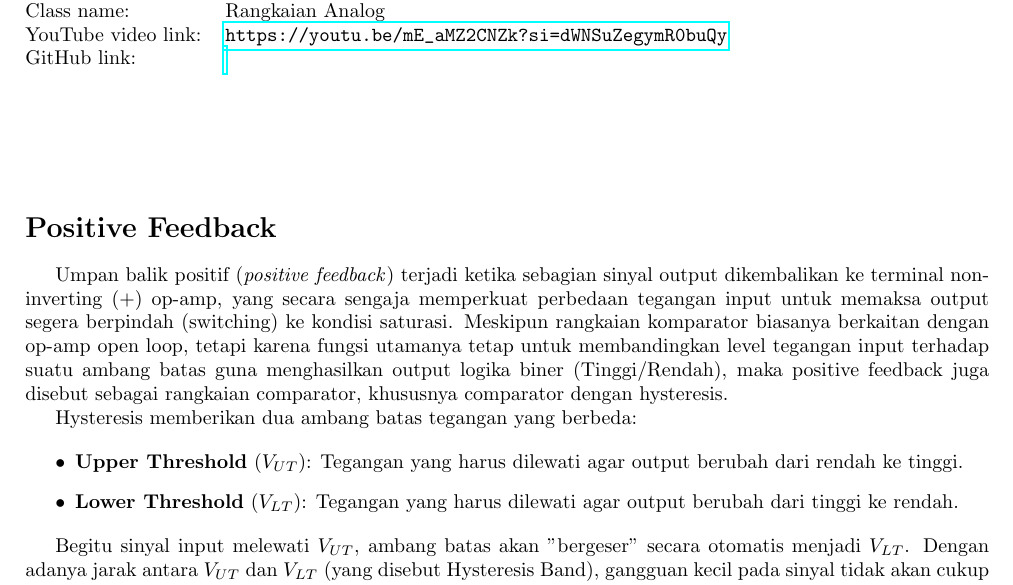
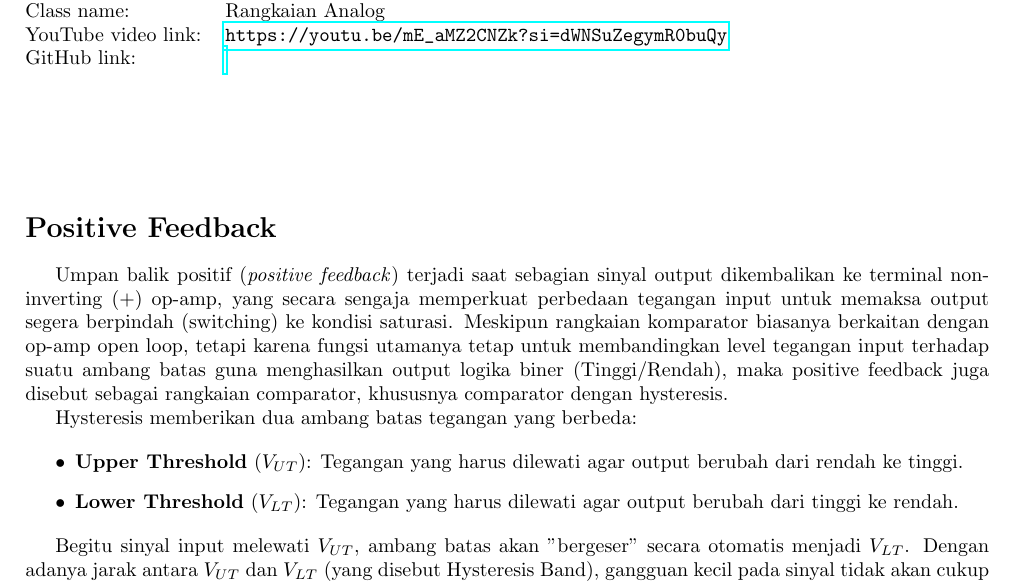
Before and after one commit to faizalfit/IZCD_NIZCD_Hysteresis, a LaTeX document (main.tex): part of page 1 of 4, cut so that both start at the same text. Compiled offline with pdfLaTeX.

Commit message:
Tugas Selesai

```diff
--- a/main.tex
+++ b/main.tex
@@ -68,7 +68,7 @@
 
 \section*{Positive Feedback}
 
-Umpan balik positif (\textit{positive feedback}) terjadi ketika sebagian sinyal output dikembalikan ke terminal non-inverting (+) op-amp, yang secara sengaja memperkuat perbedaan tegangan input untuk memaksa output segera berpindah (switching) ke kondisi saturasi. Meskipun rangkaian komparator biasanya berkaitan dengan op-amp open loop, tetapi karena fungsi utamanya tetap untuk membandingkan level tegangan input terhadap suatu ambang batas guna menghasilkan output logika biner (Tinggi/Rendah), maka positive feedback juga disebut sebagai rangkaian comparator, khususnya comparator dengan hysteresis.
+Umpan balik positif (\textit{positive feedback}) terjadi saat sebagian sinyal output dikembalikan ke terminal non-inverting (+) op-amp, yang secara sengaja memperkuat perbedaan tegangan input untuk memaksa output segera berpindah (switching) ke kondisi saturasi. Meskipun rangkaian komparator biasanya berkaitan dengan op-amp open loop, tetapi karena fungsi utamanya tetap untuk membandingkan level tegangan input terhadap suatu ambang batas guna menghasilkan output logika biner (Tinggi/Rendah), maka positive feedback juga disebut sebagai rangkaian comparator, khususnya comparator dengan hysteresis.
 
 Hysteresis memberikan dua ambang batas tegangan yang berbeda:
 
```
Also changed, not shown: main.tex (3 more changed lines), 1 other file.
